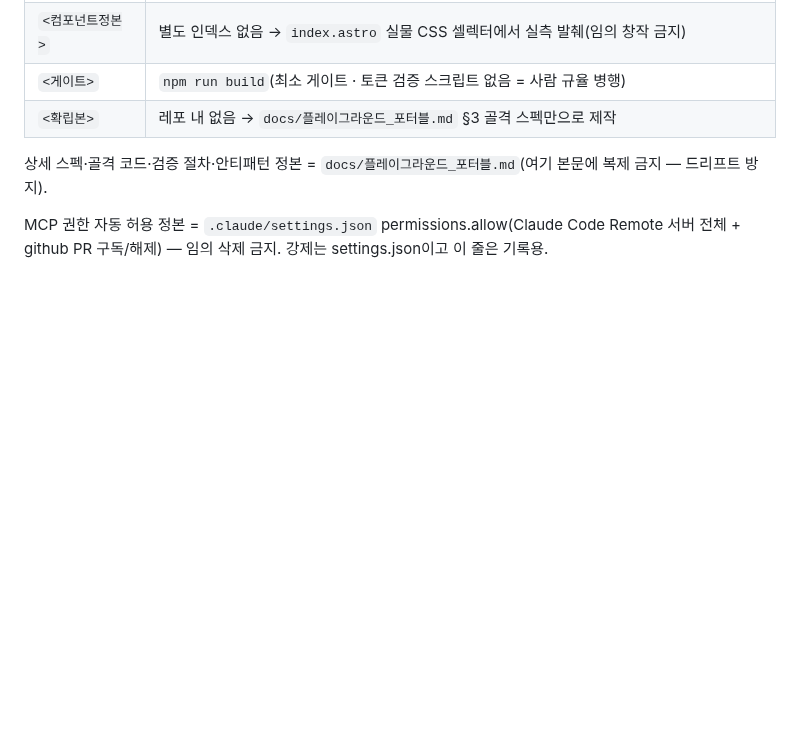
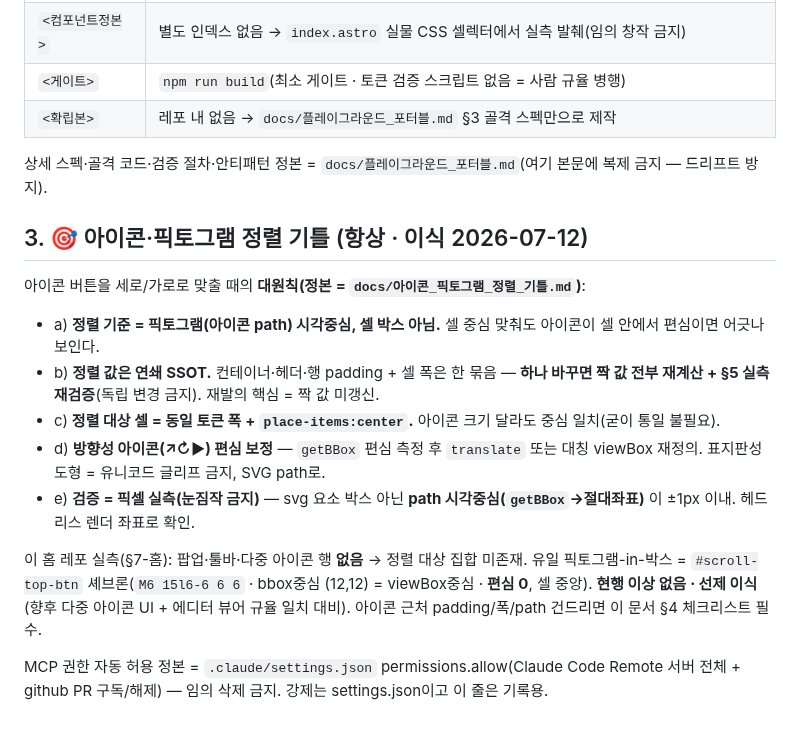
Before and after one commit to muteno/nomute_homepage, a Markdown page: CLAUDE.md, the part around the change. Drawn GitHub-style; blank space fills up the shorter version.

```diff
--- a/CLAUDE.md
+++ b/CLAUDE.md
@@ -52,4 +52,16 @@
 
 상세 스펙·골격 코드·검증 절차·안티패턴 정본 = `docs/플레이그라운드_포터블.md`(여기 본문에 복제 금지 — 드리프트 방지).
 
+## 3. 🎯 아이콘·픽토그램 정렬 기틀 (항상 · 이식 2026-07-12)
+
+아이콘 버튼을 세로/가로로 맞출 때의 **대원칙(정본 = `docs/아이콘_픽토그램_정렬_기틀.md`)**:
+
+- a) **정렬 기준 = 픽토그램(아이콘 path) 시각중심, 셀 박스 아님.** 셀 중심 맞춰도 아이콘이 셀 안에서 편심이면 어긋나 보인다.
+- b) **정렬 값은 연쇄 SSOT.** 컨테이너·헤더·행 padding + 셀 폭은 한 묶음 — **하나 바꾸면 짝 값 전부 재계산 + §5 실측 재검증**(독립 변경 금지). 재발의 핵심 = 짝 값 미갱신.
+- c) **정렬 대상 셀 = 동일 토큰 폭 + `place-items:center`.** 아이콘 크기 달라도 중심 일치(굳이 통일 불필요).
+- d) **방향성 아이콘(↗↻▶) 편심 보정** — `getBBox` 편심 측정 후 `translate` 또는 대칭 viewBox 재정의. 표지판성 도형 = 유니코드 글리프 금지, SVG path로.
+- e) **검증 = 픽셀 실측(눈짐작 금지)** — svg 요소 박스 아닌 **path 시각중심(`getBBox`→절대좌표)** 이 ±1px 이내. 헤드리스 렌더 좌표로 확인.
+
+이 홈 레포 실측(§7-홈): 팝업·툴바·다중 아이콘 행 **없음** → 정렬 대상 집합 미존재. 유일 픽토그램-in-박스 = `#scroll-top-btn` 셰브론(`M6 15l6-6 6 6` · bbox중심 (12,12) = viewBox중심 · **편심 0**, 셀 중앙). **현행 이상 없음 · 선제 이식**(향후 다중 아이콘 UI + 에디터 뷰어 규율 일치 대비). 아이콘 근처 padding/폭/path 건드리면 이 문서 §4 체크리스트 필수.
+
 MCP 권한 자동 허용 정본 = `.claude/settings.json` permissions.allow(Claude Code Remote 서버 전체 + github PR 구독/해제) — 임의 삭제 금지. 강제는 settings.json이고 이 줄은 기록용.
```
Also changed, not shown: docs/아이콘_픽토그램_정렬_기틀.md (added, +159 -0 lines).
